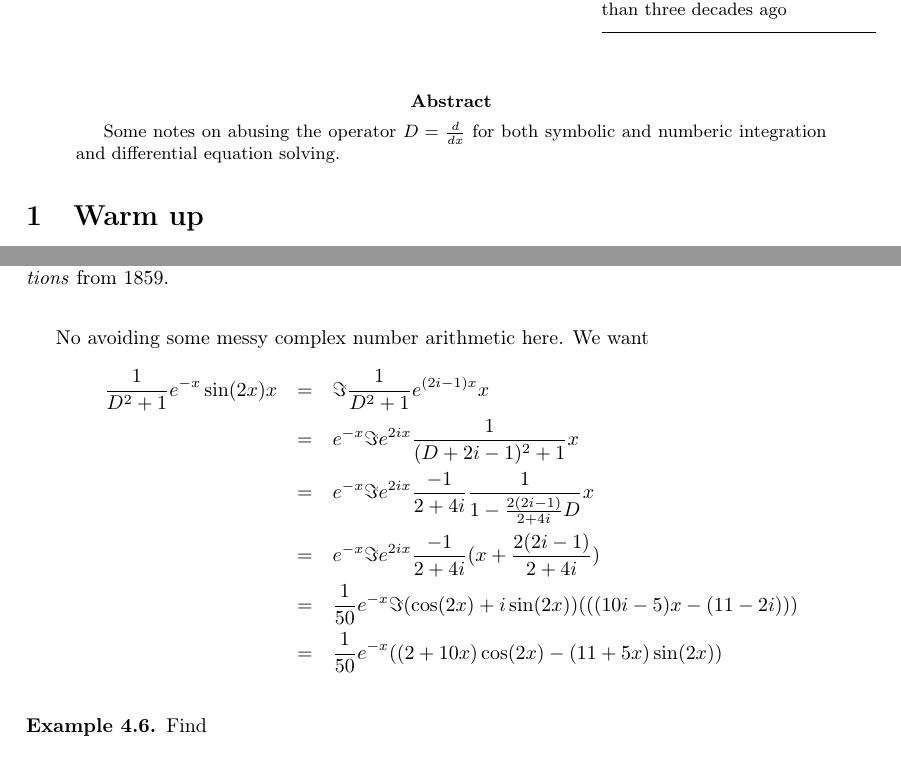
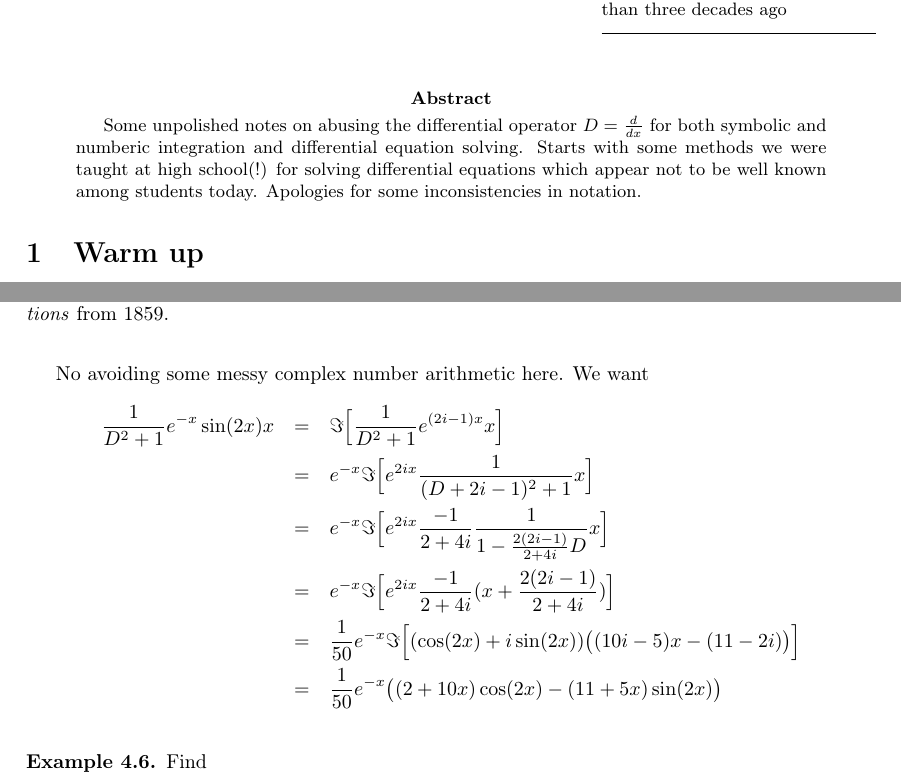
Before and after one commit to dpiponi/Operators, a LaTeX paper (operators.tex): two parts of pages 1 and 6 of 17, joined at a grey line, cut so that both start at the same text. Compiled offline with pdfLaTeX; TikZ figures are drawn from their code, not taken from saved files.

Commit message:
Small tweaks

```diff
--- a/operators.tex
+++ b/operators.tex
@@ -46,7 +46,9 @@
 \epigraph{In memory of Tom Mower who started me on this journey more than three decades ago}
 
 \begin{abstract}
-Some notes on abusing the operator $D=\frac{d}{dx}$ for both symbolic and numberic integration and differential equation solving.
+Some unpolished notes on abusing the differential operator $D=\frac{d}{dx}$ for both symbolic and numberic integration and differential equation solving.
+Starts with some methods we were taught at high school(!) for solving differential equations which appear not to be well known among students today.
+Apologies for some inconsistencies in notation.
 \end{abstract}
 
 \section{Warm up}
@@ -324,12 +326,13 @@ Find a solution to
 \end{example}
 No avoiding some messy complex number arithmetic here. We want
 \begin{eqnarray*}
-\frac{1}{D^2+1}e^{-x}\sin(2x)x & = & \Im\frac{1}{D^2+1}e^{(2i-1)x}x \\
-& = & e^{-x}\Im e^{2ix}\frac{1}{(D+2i-1)^2+1}x \\
-& = & e^{-x}\Im e^{2ix}\frac{-1}{2+4i}\frac{1}{1-\frac{2(2i-1)}{2+4i}D}x \\
-& = & e^{-x}\Im e^{2ix}\frac{-1}{2+4i}(x+\frac{2(2i-1)}{2+4i}) \\
-& = & \frac{1}{50}e^{-x}\Im (\cos(2x)+i\sin(2x))(((10i-5)x-(11-2i))) \\
-& = & \frac{1}{50}e^{-x}((2+10x)\cos(2x)-(11+5x)\sin(2x)) \\
+\frac{1}{D^2+1}e^{-x}\sin(2x)x
+& = & \Im \Big[ \frac{1}{D^2+1}e^{(2i-1)x}x \Big] \\
+& = & e^{-x}\Im \Big[ e^{2ix}\frac{1}{(D+2i-1)^2+1}x \Big] \\
+& = & e^{-x}\Im \Big[ e^{2ix}\frac{-1}{2+4i}\frac{1}{1-\frac{2(2i-1)}{2+4i}D}x \Big] \\
+& = & e^{-x}\Im \Big[ e^{2ix}\frac{-1}{2+4i}(x+\frac{2(2i-1)}{2+4i}) \Big] \\
+& = & \frac{1}{50}e^{-x}\Im \Big[ (\cos(2x)+i\sin(2x))\big((10i-5)x-(11-2i)\big) \Big] \\
+& = & \frac{1}{50}e^{-x}\big((2+10x)\cos(2x)-(11+5x)\sin(2x)\big) \\
 \end{eqnarray*}
 
 \begin{example}
```
Also changed, not shown: operators.pdf.
